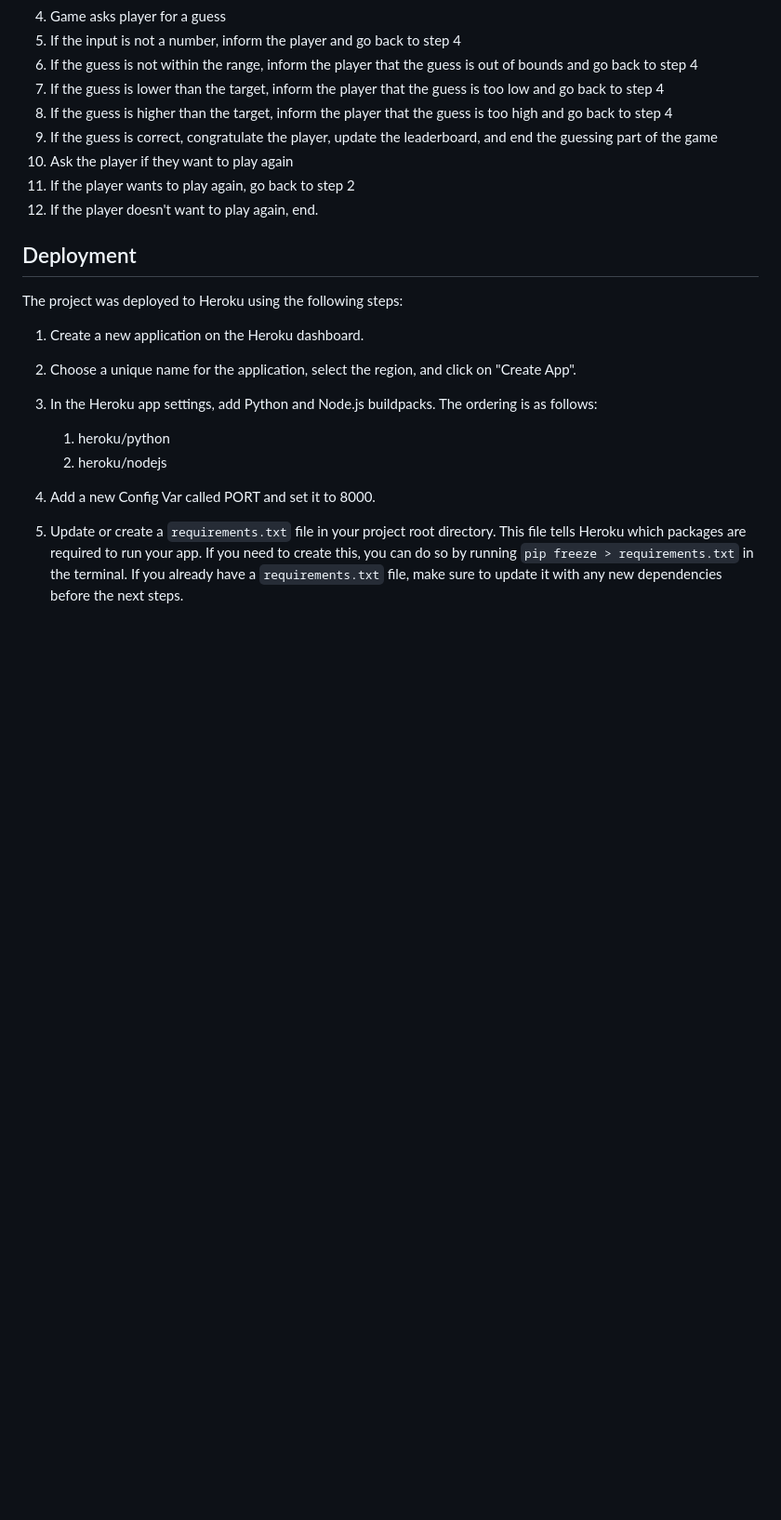
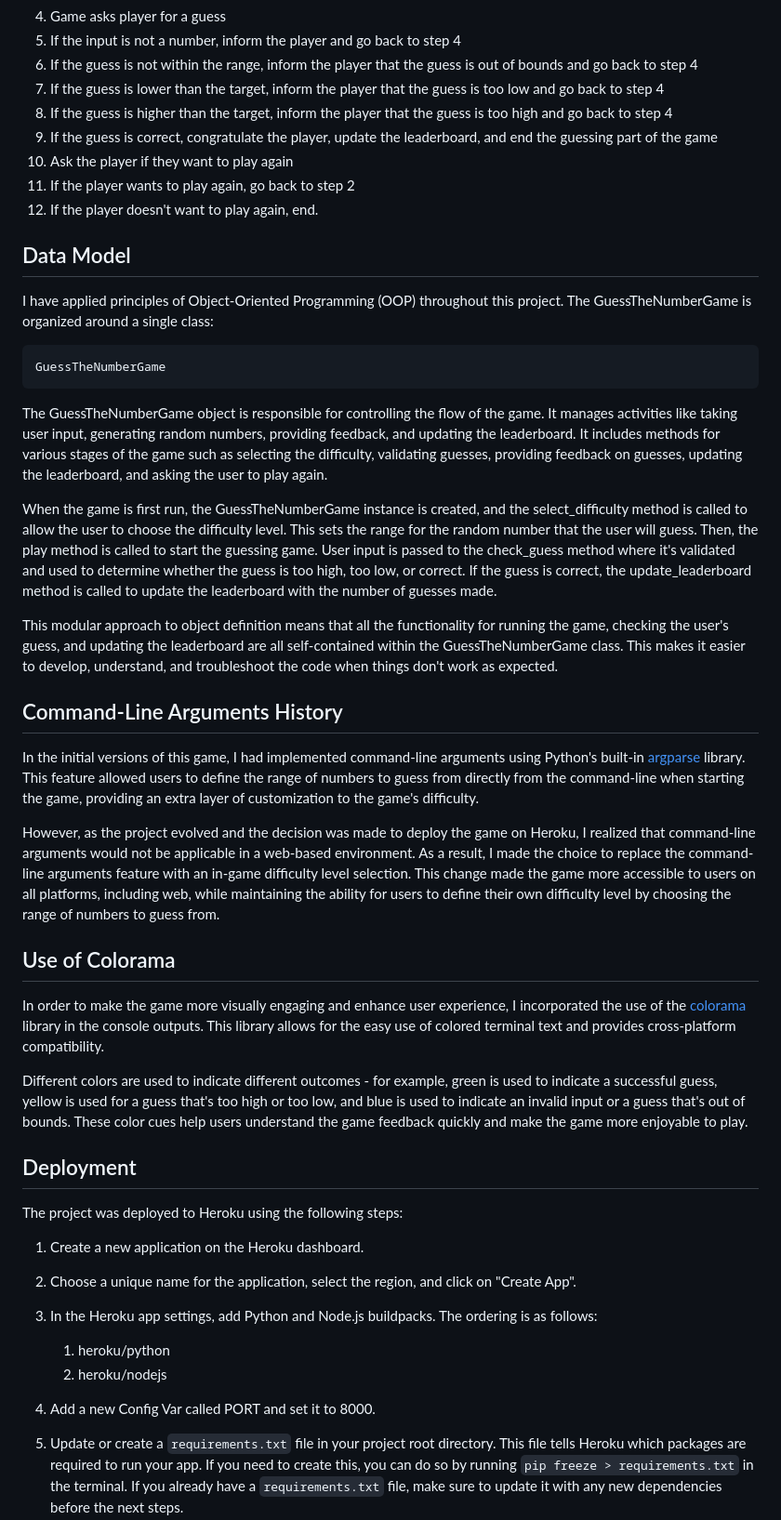
Before and after one commit to 1101712/GuessTheNumber, a Markdown page: README.md, the part around one of its changes. Shown at 93% size. Rendered like a GitHub page; blank space fills up the shorter version.

```diff
--- a/README.md
+++ b/README.md
@@ -135,6 +143,30 @@ As a user, I found that the game provides color-coded feedback on my guesses, en
 10. Ask the player if they want to play again
 11. If the player wants to play again, go back to step 2
 12. If the player doesn't want to play again, end.
+
+## Data Model
+
+I have applied principles of Object-Oriented Programming (OOP) throughout this project. The GuessTheNumberGame is organized around a single class:
+
+    GuessTheNumberGame
+
+The GuessTheNumberGame object is responsible for controlling the flow of the game. It manages activities like taking user input, generating random numbers, providing feedback, and updating the leaderboard. It includes methods for various stages of the game such as selecting the difficulty, validating guesses, providing feedback on guesses, updating the leaderboard, and asking the user to play again.
+
+When the game is first run, the GuessTheNumberGame instance is created, and the select_difficulty method is called to allow the user to choose the difficulty level. This sets the range for the random number that the user will guess. Then, the play method is called to start the guessing game. User input is passed to the check_guess method where it's validated and used to determine whether the guess is too high, too low, or correct. If the guess is correct, the update_leaderboard method is called to update the leaderboard with the number of guesses made.
+
+This modular approach to object definition means that all the functionality for running the game, checking the user's guess, and updating the leaderboard are all self-contained within the GuessTheNumberGame class. This makes it easier to develop, understand, and troubleshoot the code when things don't work as expected.
+
+## Command-Line Arguments History
+
+In the initial versions of this game, I had implemented command-line arguments using Python's built-in [argparse](https://docs.python.org/3/library/argparse.html) library. This feature allowed users to define the range of numbers to guess from directly from the command-line when starting the game, providing an extra layer of customization to the game's difficulty.
+
+However, as the project evolved and the decision was made to deploy the game on Heroku, I realized that command-line arguments would not be applicable in a web-based environment. As a result, I made the choice to replace the command-line arguments feature with an in-game difficulty level selection. This change made the game more accessible to users on all platforms, including web, while maintaining the ability for users to define their own difficulty level by choosing the range of numbers to guess from.
+
+## Use of Colorama
+
+In order to make the game more visually engaging and enhance user experience, I incorporated the use of the [colorama](https://pypi.org/project/colorama/) library in the console outputs. This library allows for the easy use of colored terminal text and provides cross-platform compatibility.
+
+Different colors are used to indicate different outcomes - for example, green is used to indicate a successful guess, yellow is used for a guess that's too high or too low, and blue is used to indicate an invalid input or a guess that's out of bounds. These color cues help users understand the game feedback quickly and make the game more enjoyable to play.
 
 ## Deployment
 
```
Also changed, not shown: other parts of README.md (+47 -34 lines), assets/images/end-new-game.jpg (added), assets/images/leaderboard.jpg (added), assets/images/welcome-text.jpg (added), assets/images/wrong-and-number-input.jpg (added).
